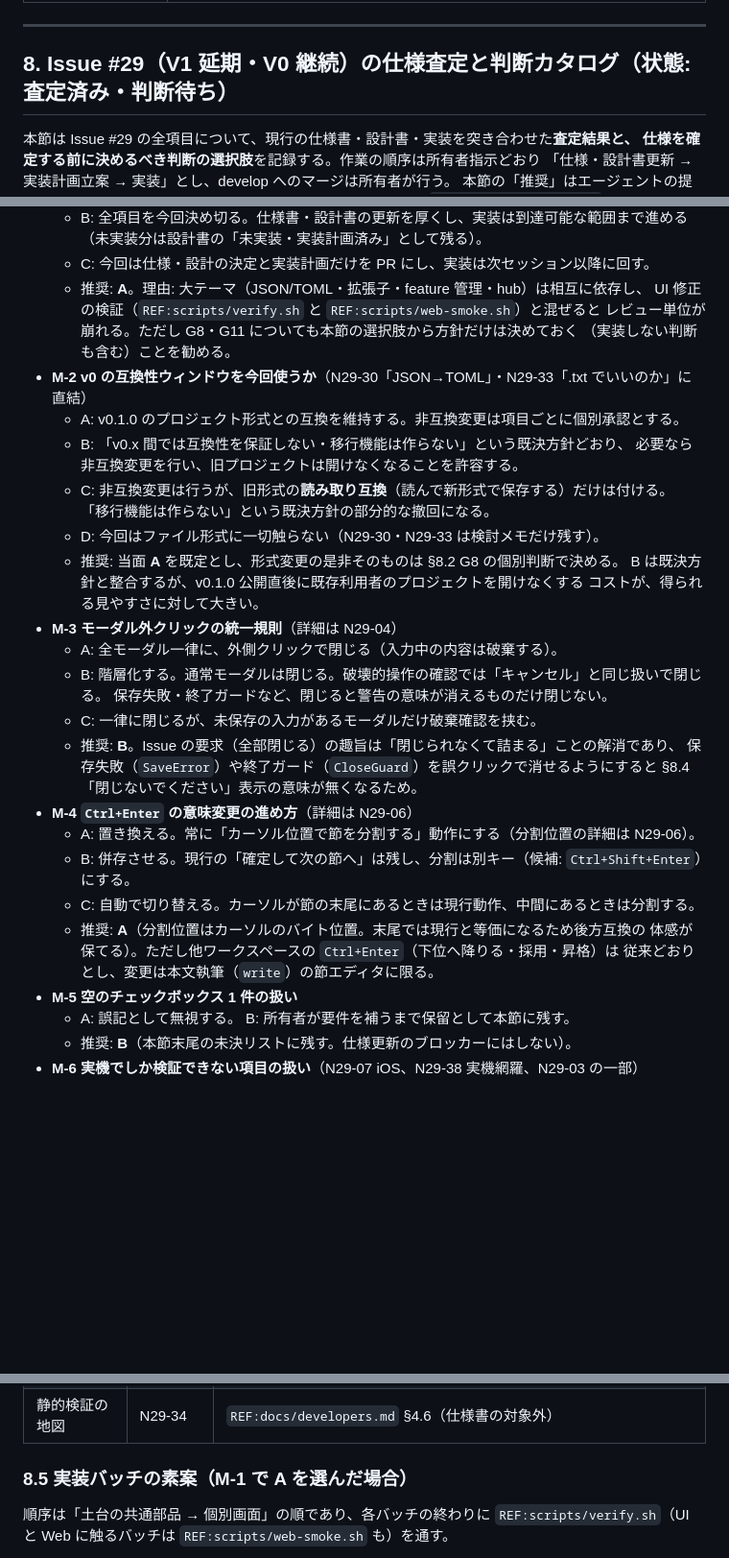
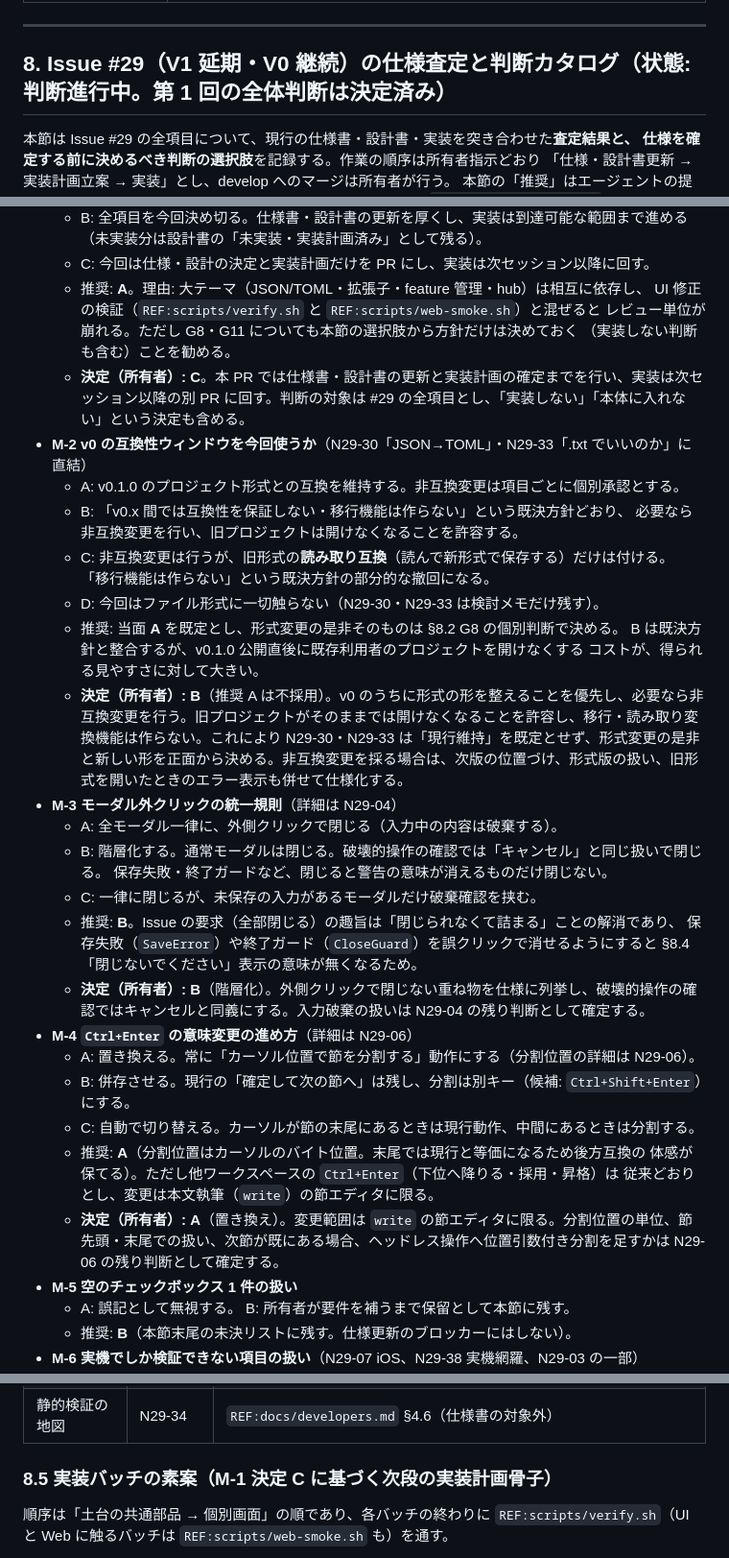
Before and after one commit to sonneko/novnow, a Markdown page: docs/plans.md, 3 parts joined by grey strips. Shown at 96% size. Drawn GitHub-style; blank space fills up the shorter version.

Commit message:
docs: Issue #29 の第1回判断記録を補完
暫定計画ID: なし（plans.md §8 の判断記録補完。仕様・設計への反映は判断確定後）
開発ルール確認: docs/developers.md を確認
サンドボックス同期: Git 同期確認済み
ローカル検証: git diff --check、docs/script/duplicate.py、docs/script/reference.py が成功（文書のみの変更）
CI 要否: 要（所有者が [ci run] を判断。既定は [ci skip]）

Co-authored-by: arena-agent <297053741+arena-agent@users.noreply.github.com>

```diff
--- a/docs/plans.md
+++ b/docs/plans.md
@@ -1135,7 +1135,7 @@ CI の docs ジョブに入れた。規則は 1 文 60 字・1 段落 3 文・
 ---
 
 <a id="issue-29"></a>
-## 8. Issue #29（V1 延期・V0 継続）の仕様査定と判断カタログ（状態: 査定済み・判断待ち）
+## 8. Issue #29（V1 延期・V0 継続）の仕様査定と判断カタログ（状態: 判断進行中。第 1 回の全体判断は決定済み）
 
 本節は Issue #29 の全項目について、現行の仕様書・設計書・実装を突き合わせた**査定結果と、
 仕様を確定する前に決めるべき判断の選択肢**を記録する。作業の順序は所有者指示どおり
@@ -1169,6 +1169,7 @@ CI の docs ジョブに入れた。規則は 1 文 60 字・1 段落 3 文・
     UI 修正の検証（`REF:scripts/verify.sh` と `REF:scripts/web-smoke.sh`）と混ぜると
     レビュー単位が崩れる。ただし G8・G11 についても本節の選択肢から方針だけは決めておく
     （実装しない判断も含む）ことを勧める。
+  - **決定（所有者）: C**。本 PR では仕様書・設計書の更新と実装計画の確定までを行い、実装は次セッション以降の別 PR に回す。判断の対象は #29 の全項目とし、「実装しない」「本体に入れない」という決定も含める。
 - **M-2 v0 の互換性ウィンドウを今回使うか**（N29-30「JSON→TOML」・N29-33「.txt でいいのか」に直結）
   - A: v0.1.0 のプロジェクト形式との互換を維持する。非互換変更は項目ごとに個別承認とする。
   - B: 「v0.x 間では互換性を保証しない・移行機能は作らない」という既決方針どおり、
@@ -1179,6 +1180,7 @@ CI の docs ジョブに入れた。規則は 1 文 60 字・1 段落 3 文・
   - 推奨: 当面 **A** を既定とし、形式変更の是非そのものは §8.2 G8 の個別判断で決める。
     B は既決方針と整合するが、v0.1.0 公開直後に既存利用者のプロジェクトを開けなくする
     コストが、得られる見やすさに対して大きい。
+  - **決定（所有者）: B**（推奨 A は不採用）。v0 のうちに形式の形を整えることを優先し、必要なら非互換変更を行う。旧プロジェクトがそのままでは開けなくなることを許容し、移行・読み取り変換機能は作らない。これにより N29-30・N29-33 は「現行維持」を既定とせず、形式変更の是非と新しい形を正面から決める。非互換変更を採る場合は、次版の位置づけ、形式版の扱い、旧形式を開いたときのエラー表示も併せて仕様化する。
 - **M-3 モーダル外クリックの統一規則**（詳細は N29-04）
   - A: 全モーダル一律に、外側クリックで閉じる（入力中の内容は破棄する）。
   - B: 階層化する。通常モーダルは閉じる。破壊的操作の確認では「キャンセル」と同じ扱いで閉じる。
@@ -1187,6 +1189,7 @@ CI の docs ジョブに入れた。規則は 1 文 60 字・1 段落 3 文・
   - 推奨: **B**。Issue の要求（全部閉じる）の趣旨は「閉じられなくて詰まる」ことの解消であり、
     保存失敗（`SaveError`）や終了ガード（`CloseGuard`）を誤クリックで消せるようにすると
     §8.4「閉じないでください」表示の意味が無くなるため。
+  - **決定（所有者）: B**（階層化）。外側クリックで閉じない重ね物を仕様に列挙し、破壊的操作の確認ではキャンセルと同義にする。入力破棄の扱いは N29-04 の残り判断として確定する。
 - **M-4 `Ctrl+Enter` の意味変更の進め方**（詳細は N29-06）
   - A: 置き換える。常に「カーソル位置で節を分割する」動作にする（分割位置の詳細は N29-06）。
   - B: 併存させる。現行の「確定して次の節へ」は残し、分割は別キー（候補: `Ctrl+Shift+Enter`）にする。
@@ -1194,6 +1197,7 @@ CI の docs ジョブに入れた。規則は 1 文 60 字・1 段落 3 文・
   - 推奨: **A**（分割位置はカーソルのバイト位置。末尾では現行と等価になるため後方互換の
     体感が保てる）。ただし他ワークスペースの `Ctrl+Enter`（下位へ降りる・採用・昇格）は
     従来どおりとし、変更は本文執筆（`write`）の節エディタに限る。
+  - **決定（所有者）: A**（置き換え）。変更範囲は `write` の節エディタに限る。分割位置の単位、節先頭・末尾での扱い、次節が既にある場合、ヘッドレス操作へ位置引数付き分割を足すかは N29-06 の残り判断として確定する。
 - **M-5 空のチェックボックス 1 件の扱い**
   - A: 誤記として無視する。 B: 所有者が要件を補うまで保留として本節に残す。
   - 推奨: **B**（本節末尾の未決リストに残す。仕様更新のブロッカーにはしない）。
@@ -1831,7 +1835,7 @@ CI の docs ジョブに入れた。規則は 1 文 60 字・1 段落 3 文・
 | 市場公開の時期 | N29-26 | `REF:docs/specifications/external.md` §20.4・§20.6 と対応する設計書 |
 | 静的検証の地図 | N29-34 | `REF:docs/developers.md` §4.6（仕様書の対象外） |
 
-### 8.5 実装バッチの素案（M-1 で A を選んだ場合）
+### 8.5 実装バッチの素案（M-1 決定 C に基づく次段の実装計画骨子）
 
 順序は「土台の共通部品 → 個別画面」の順であり、各バッチの終わりに
 `REF:scripts/verify.sh`（UI と Web に触るバッチは `REF:scripts/web-smoke.sh` も）を通す。
```
